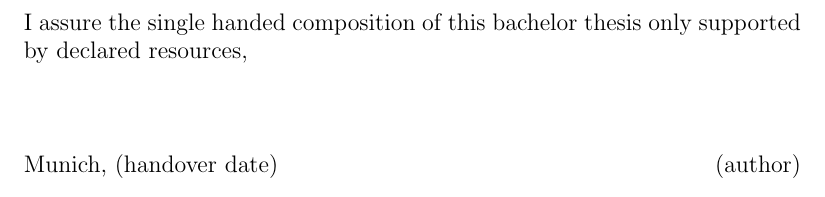
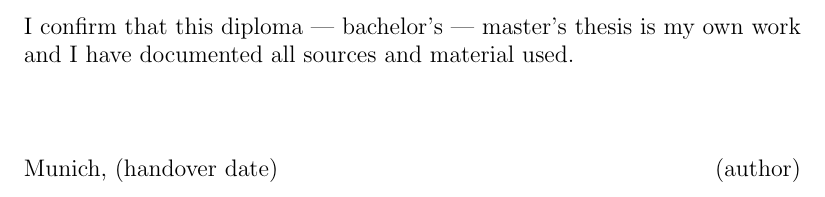
Before and after one commit to ls1intum/thesis-template, a LaTeX thesis (thesis.tex, which reads tex/disclaimer.tex): part of page 4 of 27, cut at the place of the change. Compiled offline with pdfLaTeX.

Commit message:
update disclaimer with new version from http://www.in.tum.de/fuer-studierende/pruefungen-und-formalitaeten/abschlussarbeit/

```diff
--- a/tex/disclaimer.tex
+++ b/tex/disclaimer.tex
@@ -2,7 +2,7 @@
 \thispagestyle{empty}
 \vspace*{0.8\textheight}
 \noindent
-I assure the single handed composition of this bachelor thesis only supported by declared resources,
+I confirm that this diploma | bachelor's | master's thesis is my own work and I have documented all sources and material used.
 
 \vspace{15mm}
 \noindent
```
